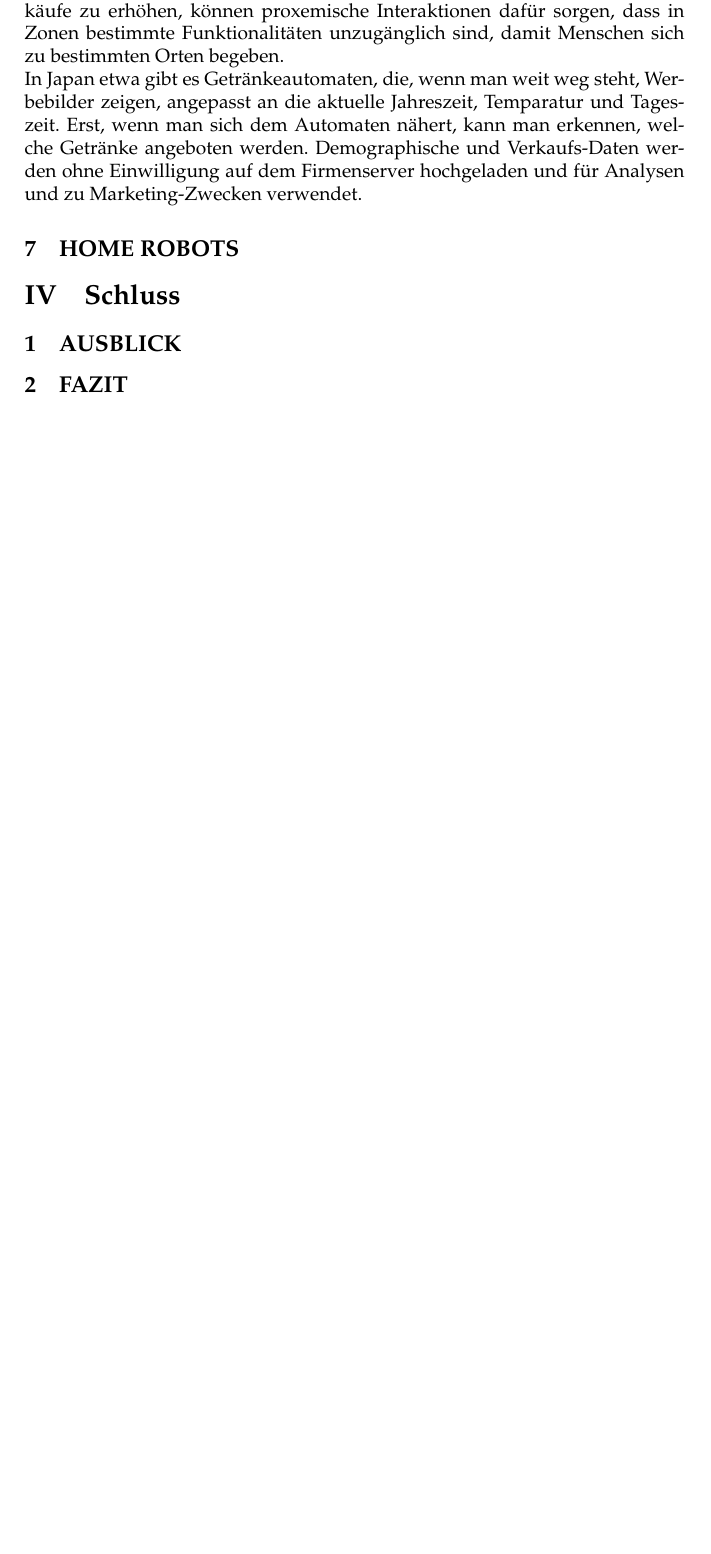
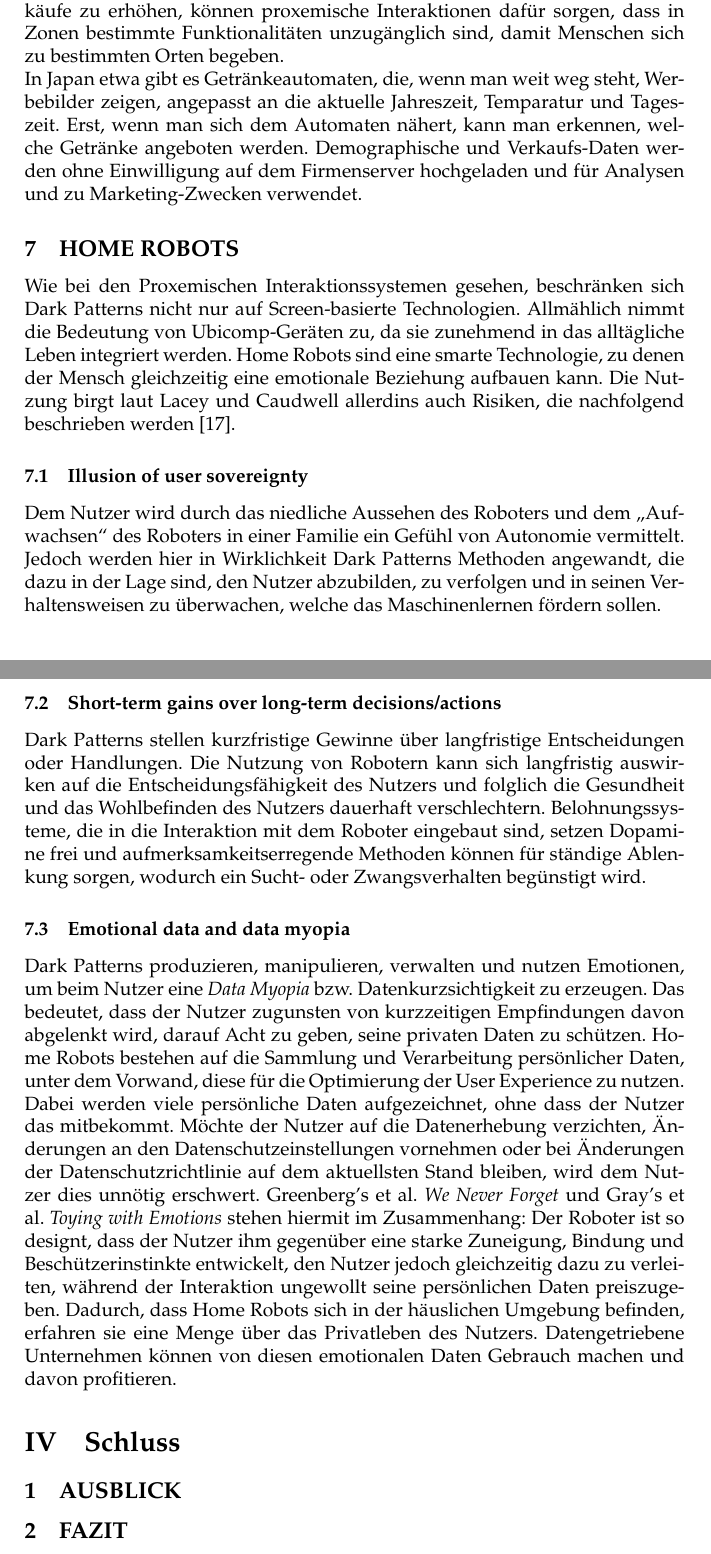
Before and after one commit to plunata/dark_patterns, a LaTeX document (praxisprojekt.tex): part of page 20 of 23 before the commit and two parts of pages 20 and 21 of 24 after it, the two joined at a grey line, cut so that both start at the same text, the shorter picture padded with empty space. Compiled offline with pdfLaTeX.

Commit message:
added home robots dark patterns

```diff
--- a/praxisprojekt.tex
+++ b/praxisprojekt.tex
@@ -516,6 +516,18 @@ In Japan etwa gibt es Getränkeautomaten, die, wenn man weit weg steht, Werbebil
 
 \subsection{Home Robots}
 \label{sub:home_robots}
+Wie bei den Proxemischen Interaktionssystemen gesehen, beschränken sich Dark Patterns nicht nur auf Screen-basierte Technologien. Allmählich nimmt die Bedeutung von Ubicomp-Geräten zu, da sie zunehmend in das alltägliche Leben integriert werden. Home Robots sind eine smarte Technologie, zu denen der Mensch gleichzeitig eine emotionale Beziehung aufbauen kann. Die Nutzung birgt laut Lacey und Caudwell allerdins auch Risiken, die nachfolgend beschrieben werden \cite{lacey}.
+
+\subsubsection{Illusion of user sovereignty}
+Dem Nutzer wird durch das niedliche Aussehen des Roboters und dem \glqq Aufwachsen\grqq{} des Roboters in einer Familie ein Gefühl von Autonomie vermittelt. Jedoch werden hier in Wirklichkeit Dark Patterns Methoden angewandt, die dazu in der Lage sind, den Nutzer abzubilden, zu verfolgen und in seinen Verhaltensweisen zu überwachen, welche das Maschinenlernen fördern sollen.
+
+\subsubsection{Short-term gains over long-term decisions/actions}
+Dark Patterns stellen kurzfristige Gewinne über langfristige Entscheidungen oder Handlungen. Die Nutzung von Robotern kann sich langfristig auswirken auf die Entscheidungsfähigkeit des Nutzers und folglich die Gesundheit und das Wohlbefinden des Nutzers dauerhaft verschlechtern. Belohnungssysteme, die in die Interaktion mit dem Roboter eingebaut sind, setzen Dopamine frei und aufmerksamkeitserregende Methoden können für ständige Ablenkung sorgen, wodurch ein Sucht- oder Zwangsverhalten begünstigt wird.
+
+\subsubsection{Emotional data and data myopia}
+Dark Patterns produzieren, manipulieren, verwalten und nutzen Emotionen, um beim Nutzer eine \textit{Data Myopia} bzw. Datenkurzsichtigkeit zu erzeugen. Das bedeutet, dass der Nutzer zugunsten von kurzzeitigen Empfindungen davon abgelenkt wird, darauf Acht zu geben, seine privaten Daten zu schützen.
+Home Robots bestehen auf die Sammlung und Verarbeitung persönlicher Daten, unter dem Vorwand, diese für die Optimierung der User Experience zu nutzen. Dabei werden viele persönliche Daten aufgezeichnet, ohne dass der Nutzer das mitbekommt. Möchte der Nutzer auf die Datenerhebung verzichten, Änderungen an den Datenschutzeinstellungen vornehmen oder bei Änderungen der Datenschutzrichtlinie auf dem aktuellsten Stand bleiben, wird dem Nutzer dies unnötig erschwert.
+Greenberg's et al. \textit{We Never Forget} und Gray's et al. \textit{Toying with Emotions} stehen hiermit im Zusammenhang: Der Roboter ist so designt, dass der Nutzer ihm gegenüber eine starke Zuneigung, Bindung und Beschützerinstinkte entwickelt, den Nutzer jedoch gleichzeitig dazu zu verleiten, während der Interaktion ungewollt seine persönlichen Daten preiszugeben. Dadurch, dass Home Robots sich in der häuslichen Umgebung befinden, erfahren sie eine Menge über das Privatleben des Nutzers. Datengetriebene Unternehmen können von diesen emotionalen Daten Gebrauch machen und davon profitieren.
 
 \section{Schluss}
 \label{sec:schluss}
```
Also changed, not shown: praxisprojekt.pdf, praxisprojekt.tex (14 more changed lines).
